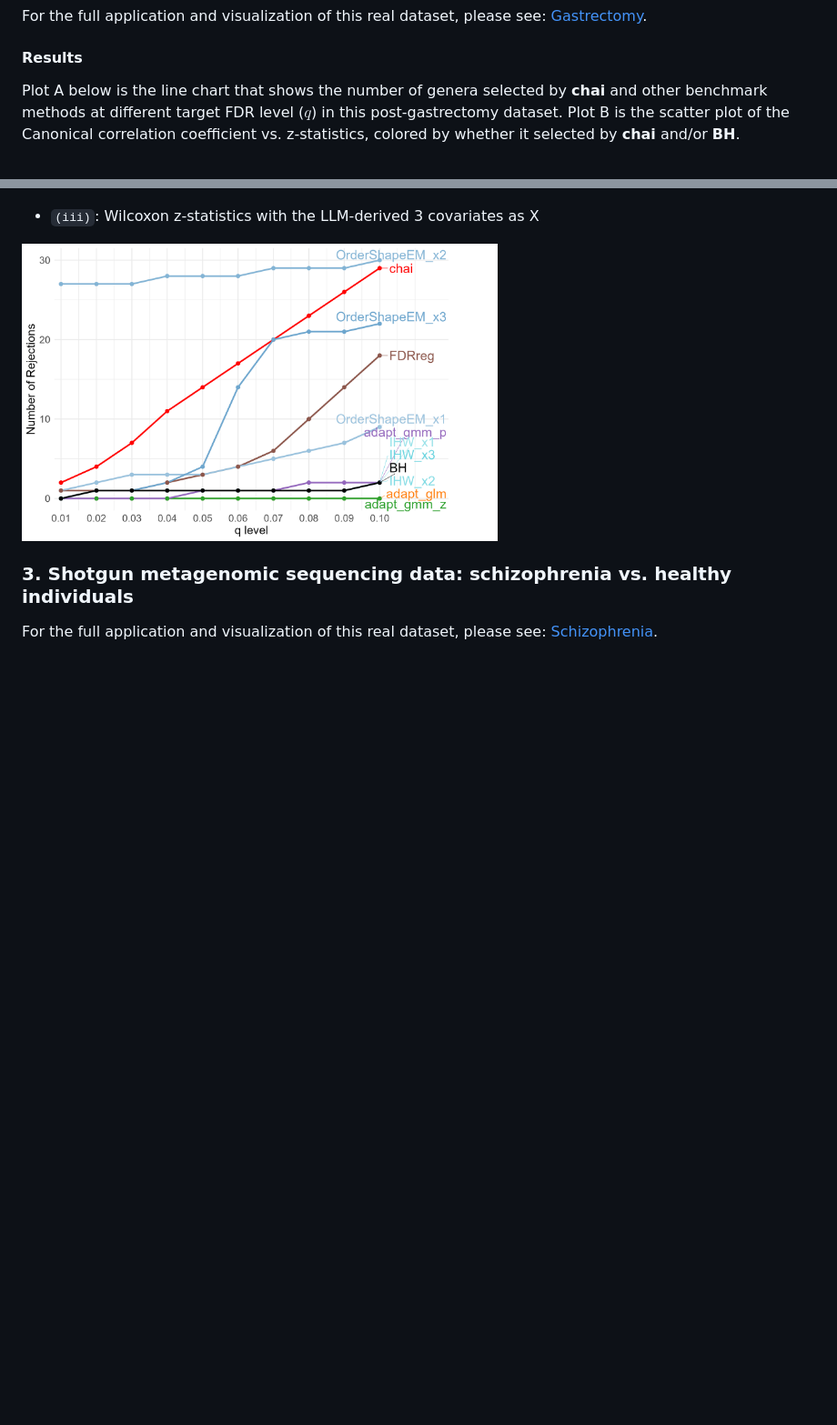
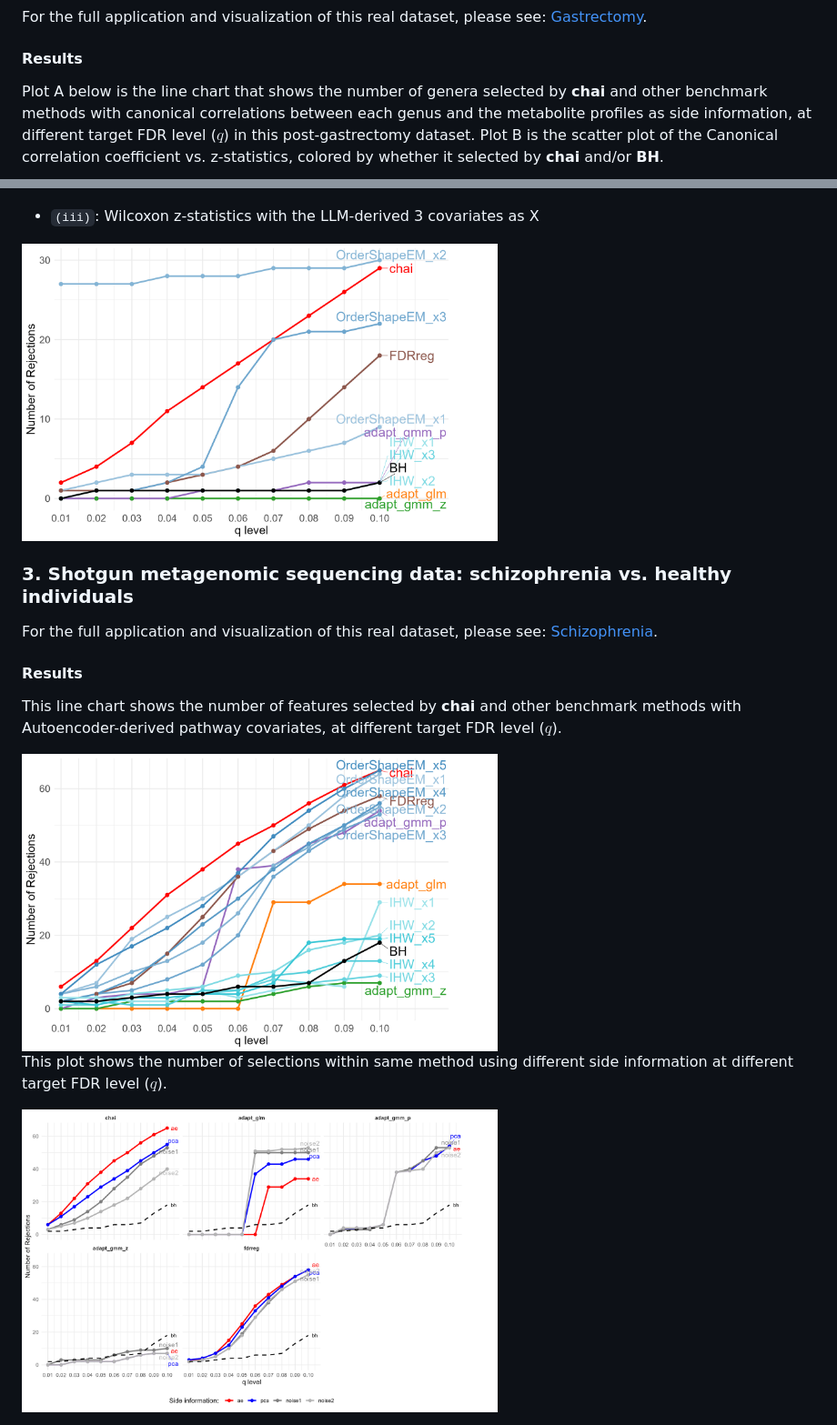
Before and after one commit to ziyiwang726/chai_project, a Markdown page: README.md, 2 parts joined by grey strips. Shown at 91% size. GitHub-like rendering; blank space fills up the shorter version.

Commit message:
Enhance README with schizophrenia results and plots
Added results section with charts for schizophrenia data analysis.

```diff
--- a/README.md
+++ b/README.md
@@ -63,7 +63,8 @@ This line chart shows the number of rejected hypotheses selected by **chai** and
 For the full application and visualization of this real dataset, please see: [Gastrectomy](https://ziyiwang726.github.io/chai_project/reports/JASA_Realdata_Gastrectomy.html).
 
 #### Results
-Plot A below is the line chart that shows the number of genera selected by **chai** and other benchmark methods at different target FDR level ($q$) in this post-gastrectomy dataset. Plot B is the scatter plot of the Canonical correlation coefficient vs. z-statistics, colored by whether it selected by **chai** and/or **BH**.
+Plot A below is the line chart that shows the number of genera selected by **chai** and other benchmark methods with canonical correlations between each genus and the metabolite profiles as side information, at different target FDR level ($q$) in this post-gastrectomy dataset. Plot B is the scatter plot of the Canonical correlation coefficient vs. z-statistics, colored by whether it selected by **chai** and/or **BH**.
+
 ![Gastrectomy](figures/Erawijantari_comb.png)
 
 ### 2. 16S rRNA gene sequence data: responders vs. non-responders in a melanoma cohort
@@ -98,3 +100,13 @@ We tried three different analysis configurations:
 
 ### 3. Shotgun metagenomic sequencing data: schizophrenia vs. healthy individuals
 For the full application and visualization of this real dataset, please see: [Schizophrenia](https://ziyiwang726.github.io/chai_project/reports/JASA_Realdata_Schizophrenia.html).
+
+#### Results
+
+This line chart shows the number of features selected by **chai** and other benchmark methods with Autoencoder-derived pathway covariates, at different target FDR level ($q$).
+
+<img src="figures/Zhu_AE_updated.png" width="60%">
+
+This plot shows the number of selections within same method using different side information at different target FDR level ($q$).
+
+<img src="figures/Zhu_AE5_vs_PCA5_vs_noise.png" width="60%">
```
Also changed, not shown: other parts of README.md (+1 -0 lines).
